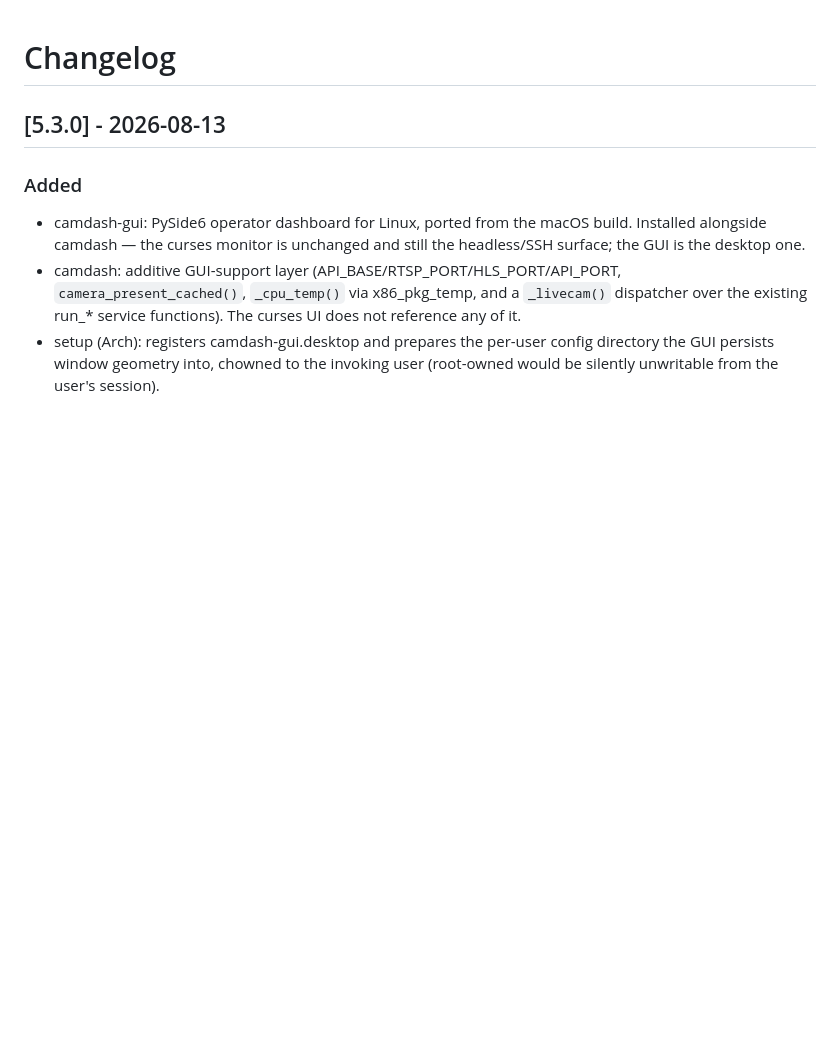
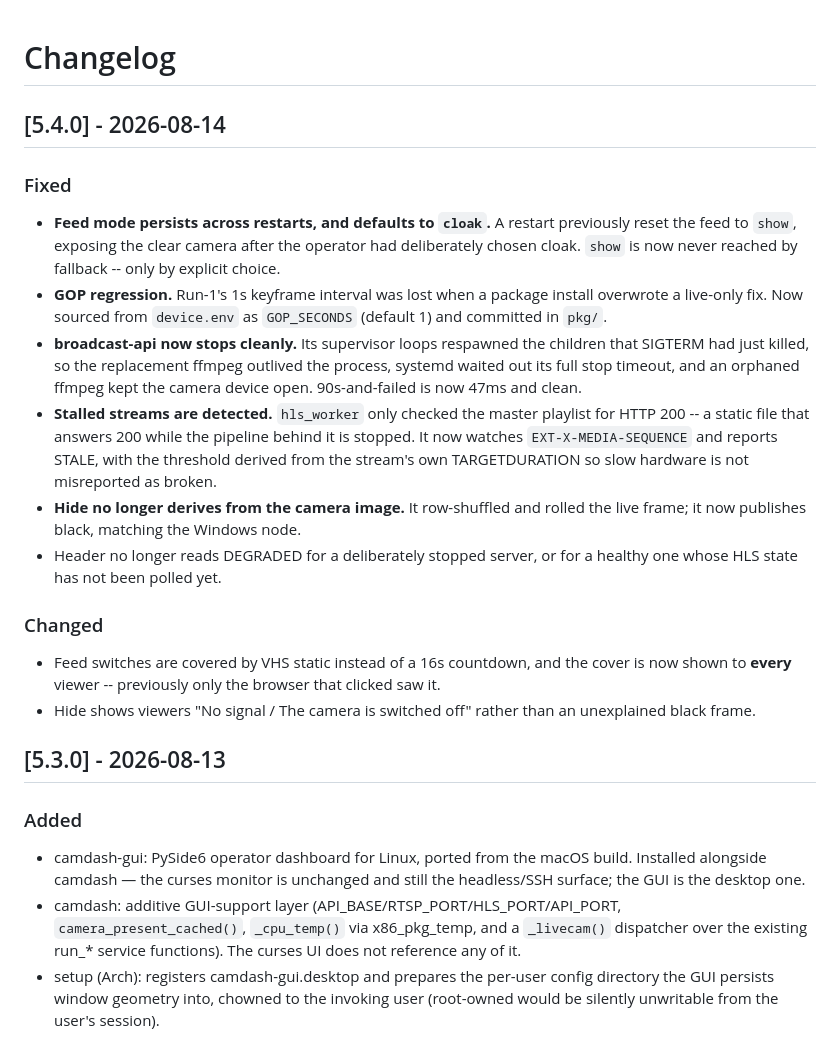
Before and after one commit to thefangeddeity/hls-livecam-server, a Markdown page: CHANGELOG.md, the part around the change. GitHub-like rendering; blank space fills up the shorter version.

Commit message:
CHANGELOG: 5.4.0
Co-Authored-By: Claude Opus 5 <noreply@anthropic.com>

```diff
--- a/CHANGELOG.md
+++ b/CHANGELOG.md
@@ -1,4 +1,34 @@
 # Changelog
+## [5.4.0] - 2026-08-14
+### Fixed
+- **Feed mode persists across restarts, and defaults to `cloak`.** A restart
+  previously reset the feed to `show`, exposing the clear camera after the
+  operator had deliberately chosen cloak. `show` is now never reached by
+  fallback -- only by explicit choice.
+- **GOP regression.** Run-1's 1s keyframe interval was lost when a package
+  install overwrote a live-only fix. Now sourced from `device.env` as
+  `GOP_SECONDS` (default 1) and committed in `pkg/`.
+- **broadcast-api now stops cleanly.** Its supervisor loops respawned the
+  children that SIGTERM had just killed, so the replacement ffmpeg outlived
+  the process, systemd waited out its full stop timeout, and an orphaned
+  ffmpeg kept the camera device open. 90s-and-failed is now 47ms and clean.
+- **Stalled streams are detected.** `hls_worker` only checked the master
+  playlist for HTTP 200 -- a static file that answers 200 while the pipeline
+  behind it is stopped. It now watches `EXT-X-MEDIA-SEQUENCE` and reports
+  STALE, with the threshold derived from the stream's own TARGETDURATION so
+  slow hardware is not misreported as broken.
+- **Hide no longer derives from the camera image.** It row-shuffled and
+  rolled the live frame; it now publishes black, matching the Windows node.
+- Header no longer reads DEGRADED for a deliberately stopped server, or for
+  a healthy one whose HLS state has not been polled yet.
+
+### Changed
+- Feed switches are covered by VHS static instead of a 16s countdown, and
+  the cover is now shown to **every** viewer -- previously only the browser
+  that clicked saw it.
+- Hide shows viewers "No signal / The camera is switched off" rather than an
+  unexplained black frame.
+
 ## [5.3.0] - 2026-08-13
 ### Added
 - camdash-gui: PySide6 operator dashboard for Linux, ported from the macOS build.
```
